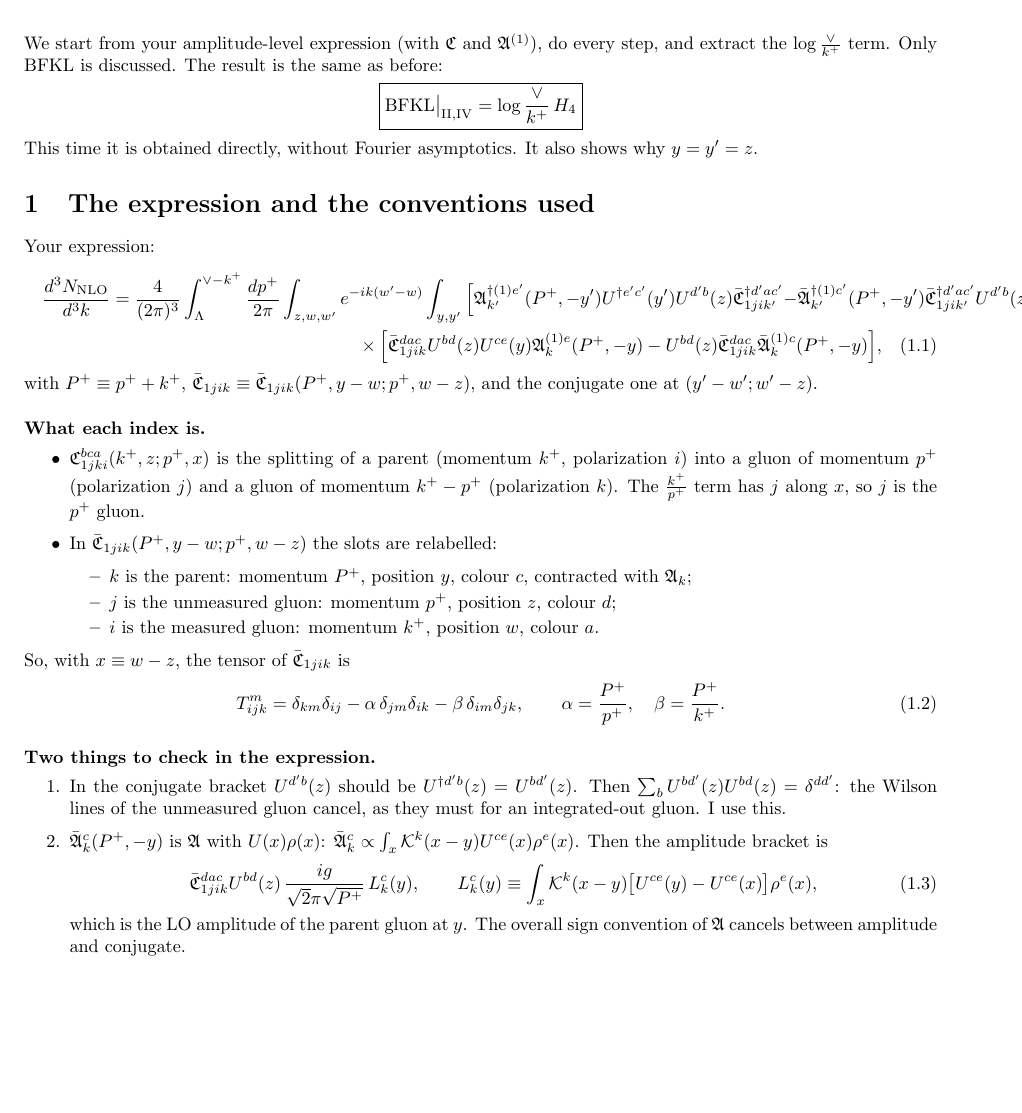
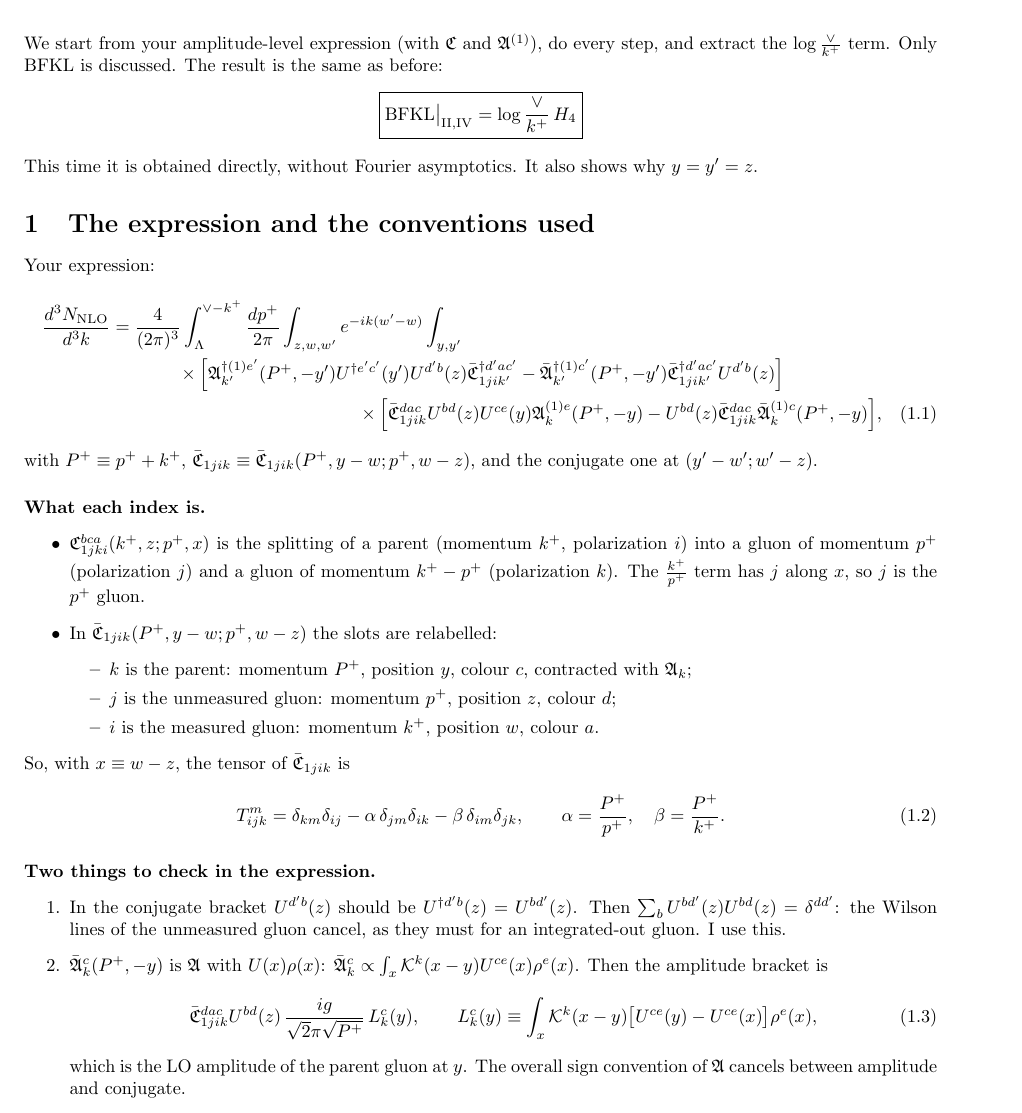
Before and after one commit to ramkumar-radhakrishnan/correlations, a LaTeX document (nlo_gluon_paper/final_terms/advisor/from_amplitude/RowIV_from_amplitude.tex): part of page 1 of 3 before the commit and part of page 1 of 4 after it, cut so that both start at the same text, the shorter picture padded with empty space. Compiled offline with pdfLaTeX.

Commit message:
Row IV from the amplitude: fix overfull line
Co-Authored-By: Claude Opus 5.5 <noreply@anthropic.com>
Claude-Session: https://claude.ai/code/session_01QZQgymqz3Vdqse6K6d9YwM

```diff
--- a/nlo_gluon_paper/final_terms/advisor/from_amplitude/RowIV_from_amplitude.tex
+++ b/nlo_gluon_paper/final_terms/advisor/from_amplitude/RowIV_from_amplitude.tex
@@ -22,8 +22,8 @@ This time it is obtained directly, without Fourier asymptotics. It also shows wh
 \section{The expression and the conventions used}
 Your expression:
 \begin{multline}
-\NLO{\rm NLO}=\frac{4}{(2\pi)^{3}}\int_{\Lambda}^{\vee-k^{+}}\frac{dp^{+}}{2\pi}\int_{z,w,w'}e^{-ik(w'-w)}\int_{y,y'}
-\Big[\mf A^{\dagger(1)e'}_{k'}(P^+,-y')U^{\dagger e'c'}(y')U^{d'b}(z)\bar{\mf C}^{\dagger d'ac'}_{1jik'}-\bar{\mf A}^{\dagger(1)c'}_{k'}(P^+,-y')\bar{\mf C}^{\dagger d'ac'}_{1jik'}U^{d'b}(z)\Big]\\
+\NLO{\rm NLO}=\frac{4}{(2\pi)^{3}}\int_{\Lambda}^{\vee-k^{+}}\frac{dp^{+}}{2\pi}\int_{z,w,w'}e^{-ik(w'-w)}\int_{y,y'}\\
+\times\Big[\mf A^{\dagger(1)e'}_{k'}(P^+,-y')U^{\dagger e'c'}(y')U^{d'b}(z)\bar{\mf C}^{\dagger d'ac'}_{1jik'}-\bar{\mf A}^{\dagger(1)c'}_{k'}(P^+,-y')\bar{\mf C}^{\dagger d'ac'}_{1jik'}U^{d'b}(z)\Big]\\
 \times\Big[\bar{\mf C}^{dac}_{1jik}U^{bd}(z)U^{ce}(y)\mf A^{(1)e}_{k}(P^+,-y)-U^{bd}(z)\bar{\mf C}^{dac}_{1jik}\bar{\mf A}^{(1)c}_{k}(P^+,-y)\Big],
 \end{multline}
 with $P^+\equiv p^++k^+$, $\bar{\mf C}_{1jik}\equiv\bar{\mf C}_{1jik}(P^+,y-w;p^+,w-z)$, and the conjugate one at $(y'-w';w'-z)$.
```
Also changed, not shown: nlo_gluon_paper/final_terms/advisor/from_amplitude/RowIV_from_amplitude.pdf.
